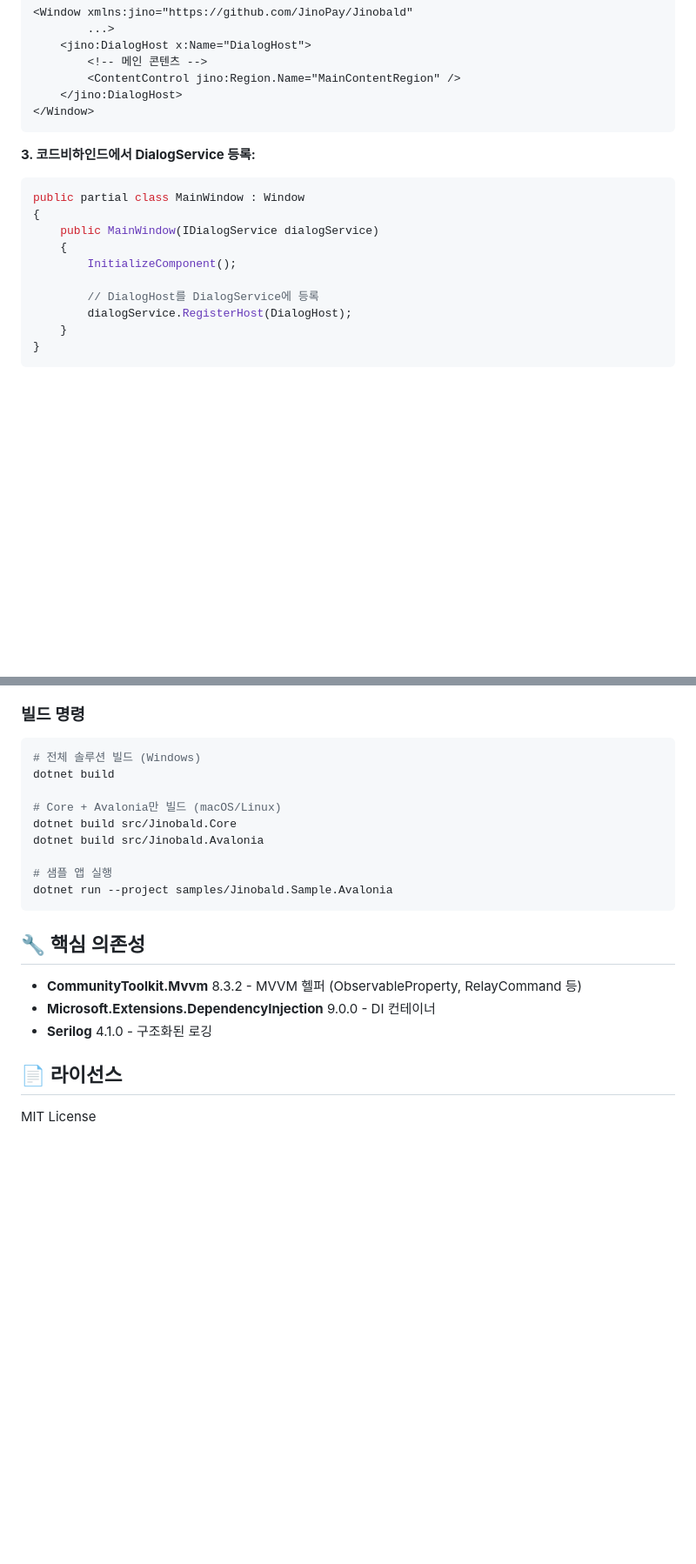
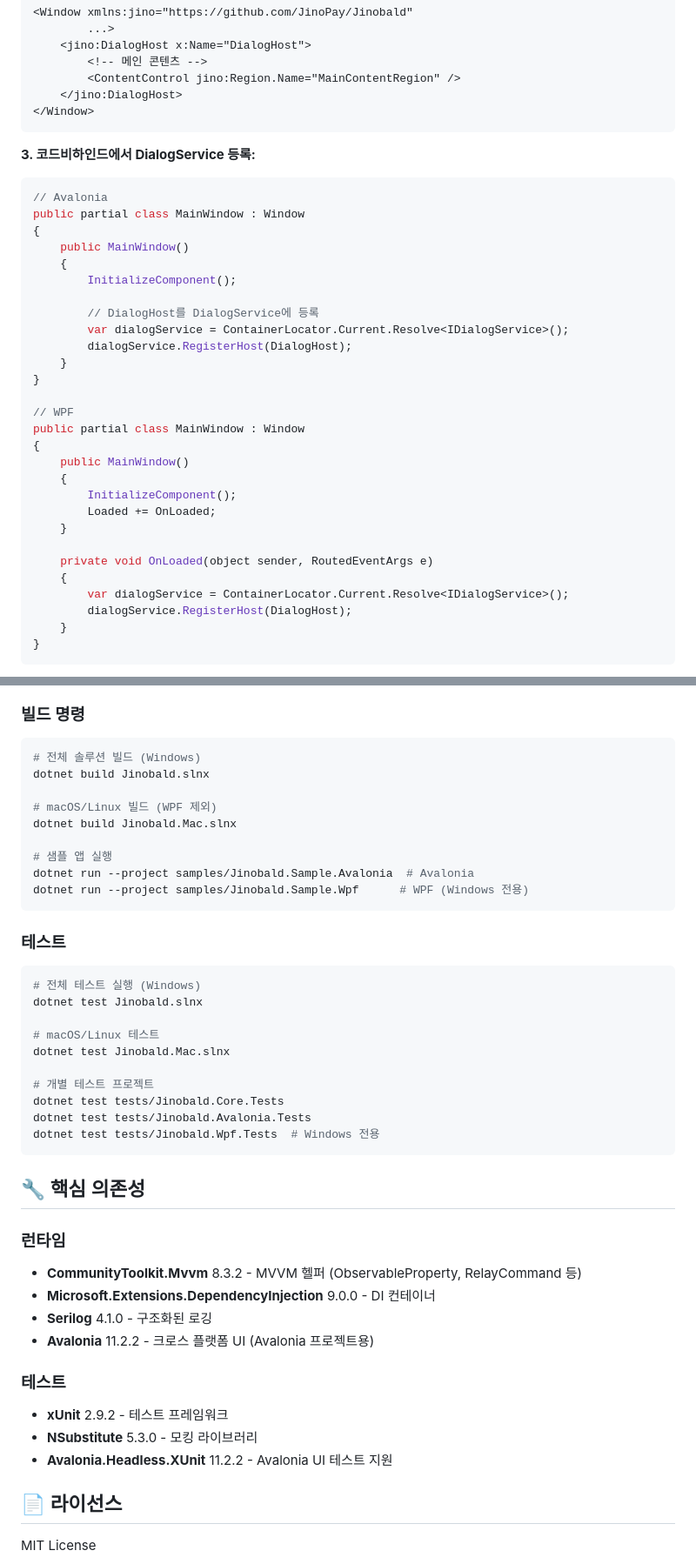
Before and after one commit to JinoPay/Jinobald, a Markdown page: README.md, 2 parts joined by grey strips. Shown: that part at 87% size. Drawn GitHub-style; blank space fills up the shorter version.

````diff
--- a/README.md
+++ b/README.md
@@ -336,13 +345,31 @@ Prism 스타일의 강력한 다이얼로그 시스템을 제공합니다.
 **3. 코드비하인드에서 DialogService 등록:**
 
 ```csharp
+// Avalonia
 public partial class MainWindow : Window
 {
-    public MainWindow(IDialogService dialogService)
+    public MainWindow()
     {
         InitializeComponent();
 
         // DialogHost를 DialogService에 등록
+        var dialogService = ContainerLocator.Current.Resolve<IDialogService>();
+        dialogService.RegisterHost(DialogHost);
+    }
+}
+
+// WPF
+public partial class MainWindow : Window
+{
+    public MainWindow()
+    {
+        InitializeComponent();
+        Loaded += OnLoaded;
+    }
+
+    private void OnLoaded(object sender, RoutedEventArgs e)
+    {
+        var dialogService = ContainerLocator.Current.Resolve<IDialogService>();
         dialogService.RegisterHost(DialogHost);
     }
 }
@@ -758,21 +847,43 @@ public class ConnectionViewModel : ViewModelBase, IDestructible
 
 ```bash
 # 전체 솔루션 빌드 (Windows)
-dotnet build
+dotnet build Jinobald.slnx
 
-# Core + Avalonia만 빌드 (macOS/Linux)
-dotnet build src/Jinobald.Core
-dotnet build src/Jinobald.Avalonia
+# macOS/Linux 빌드 (WPF 제외)
+dotnet build Jinobald.Mac.slnx
 
 # 샘플 앱 실행
-dotnet run --project samples/Jinobald.Sample.Avalonia
+dotnet run --project samples/Jinobald.Sample.Avalonia  # Avalonia
+dotnet run --project samples/Jinobald.Sample.Wpf      # WPF (Windows 전용)
+```
+
+### 테스트
+
+```bash
+# 전체 테스트 실행 (Windows)
+dotnet test Jinobald.slnx
+
+# macOS/Linux 테스트
+dotnet test Jinobald.Mac.slnx
+
+# 개별 테스트 프로젝트
+dotnet test tests/Jinobald.Core.Tests
+dotnet test tests/Jinobald.Avalonia.Tests
+dotnet test tests/Jinobald.Wpf.Tests  # Windows 전용
 ```
 
 ## 🔧 핵심 의존성
 
+### 런타임
 - **CommunityToolkit.Mvvm** 8.3.2 - MVVM 헬퍼 (ObservableProperty, RelayCommand 등)
 - **Microsoft.Extensions.DependencyInjection** 9.0.0 - DI 컨테이너
 - **Serilog** 4.1.0 - 구조화된 로깅
+- **Avalonia** 11.2.2 - 크로스 플랫폼 UI (Avalonia 프로젝트용)
+
+### 테스트
+- **xUnit** 2.9.2 - 테스트 프레임워크
+- **NSubstitute** 5.3.0 - 모킹 라이브러리
+- **Avalonia.Headless.XUnit** 11.2.2 - Avalonia UI 테스트 지원
 
 ## 📄 라이선스
 
````
Also changed, not shown: other parts of README.md (+80 -9 lines).
